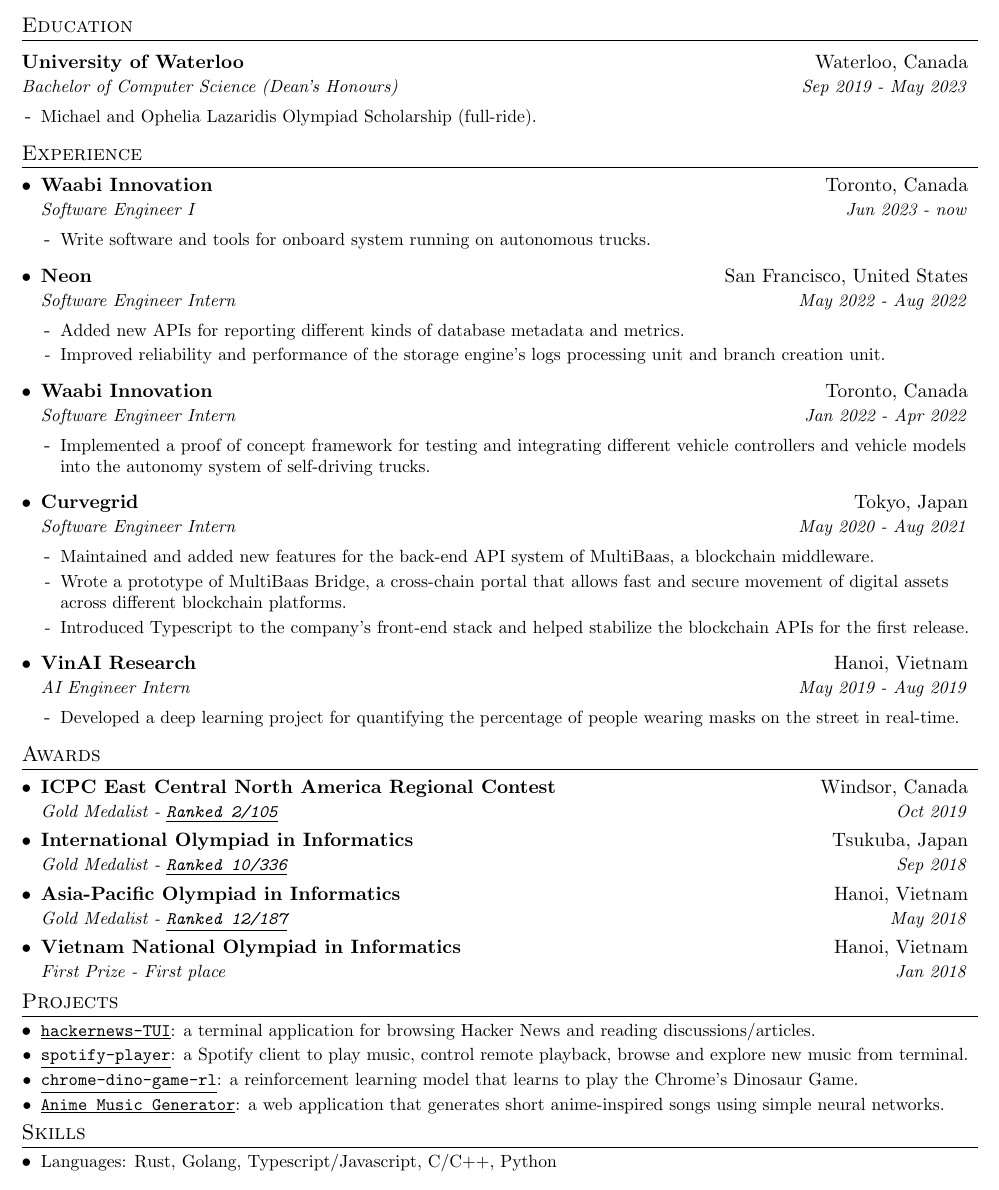
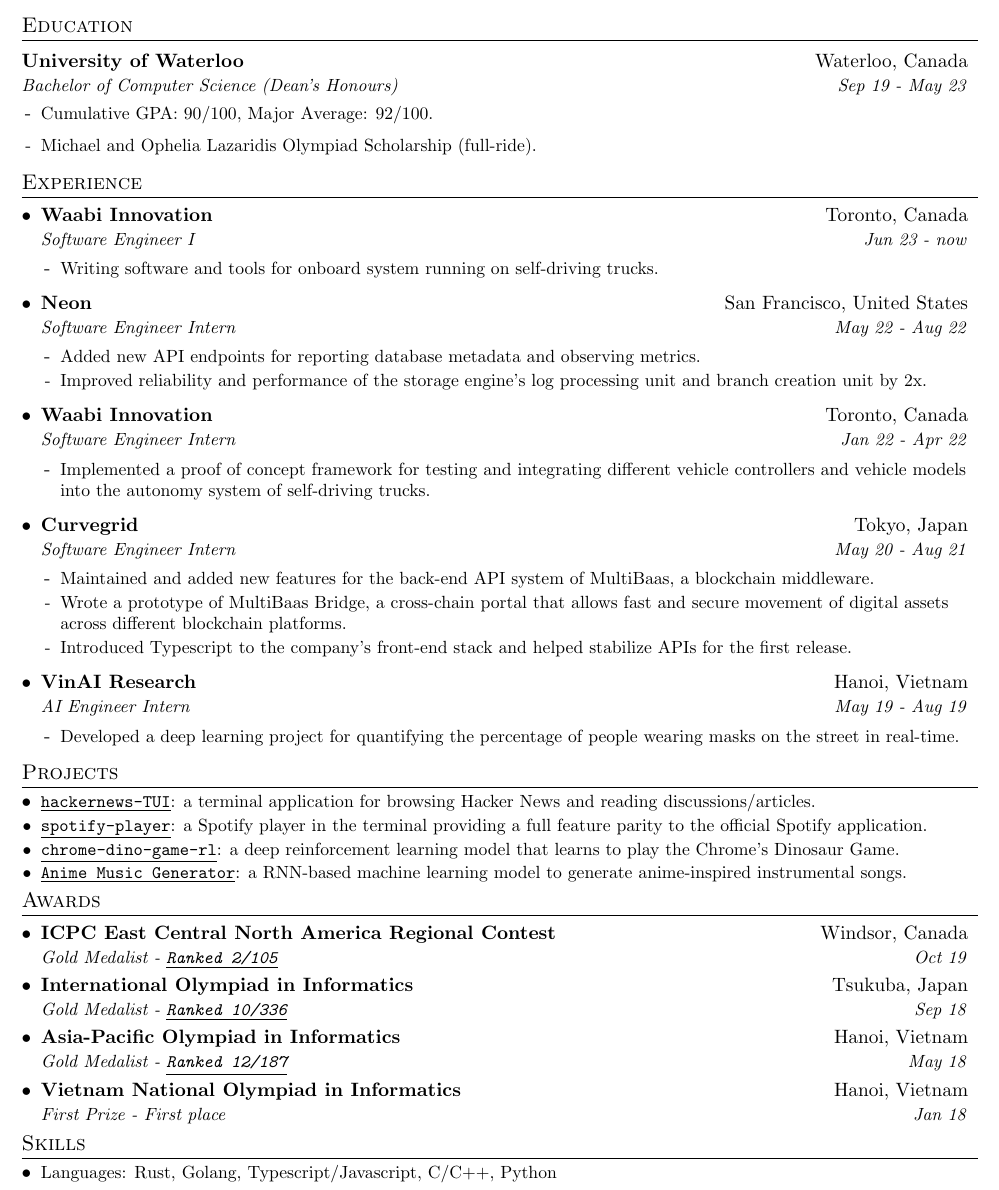
Before and after one commit to aome510/resume, a LaTeX CV (resume.tex): part of the page, cut so that both start at the same text. Compiled offline with pdfLaTeX.

Commit message:
update resume 23/10/01

```diff
--- a/resume.tex
+++ b/resume.tex
@@ -100,8 +100,9 @@
 \section{Education}
 \resumeHeading
 {University of Waterloo}{Waterloo, Canada}
-  {Bachelor of Computer Science (Dean's Honours)}{Sep 2019 - May 2023}
+{Bachelor of Computer Science (Dean's Honours)}{Sep 19 - May 23}
 \resumeListStart
+\resumeDescItem{Cumulative GPA: 90/100, Major Average: 92/100.}
 \resumeDescItem{Michael and Ophelia Lazaridis Olympiad Scholarship (full-ride).}
 \resumeListEnd
 
@@ -110,50 +111,41 @@
 \resumeListStart
 \resumeSubheading
 {Waabi Innovation}{Toronto, Canada}
-      {Software Engineer I}{Jun 2023 - now}
+{Software Engineer I}{Jun 23 - now}
 \resumeListStart
-        \resumeDescItem{Write software and tools for onboard system running on autonomous trucks.}
+\resumeDescItem{Writing software and tools for onboard system running on self-driving trucks.}
 \resumeListEnd
 
 \resumeSubheading
 {Neon}{San Francisco, United States}
-      {Software Engineer Intern}{May 2022 - Aug 2022}
+{Software Engineer Intern}{May 22 - Aug 22}
 \resumeListStart
-      \resumeDescItem{Added new APIs for reporting different kinds of database metadata and metrics.}
-      \resumeDescItem{Improved reliability and performance of the storage engine's logs processing unit and branch creation unit.}
+\resumeDescItem{Added new API endpoints for reporting database metadata and observing metrics.}
+\resumeDescItem{Improved reliability and performance of the storage engine's log processing unit and branch creation unit by 2x.}
 \resumeListEnd
 
 \resumeSubheading
 {Waabi Innovation}{Toronto, Canada}
-      {Software Engineer Intern}{Jan 2022 - Apr 2022}
+{Software Engineer Intern}{Jan 22 - Apr 22}
 \resumeListStart
 \resumeDescItem{Implemented a proof of concept framework for testing and integrating different vehicle controllers and vehicle models into the autonomy system of self-driving trucks.}
 \resumeListEnd
 
 \resumeSubheading
 {Curvegrid}{Tokyo, Japan}
-      {Software Engineer Intern}{May 2020 - Aug 2021}
+{Software Engineer Intern}{May 20  - Aug 21}
 \resumeListStart
 \resumeDescItem{Maintained and added new features for the back-end API system of MultiBaas, a blockchain middleware.}
 \resumeDescItem{Wrote a prototype of MultiBaas Bridge, a cross-chain portal that allows fast and secure movement of digital assets across different blockchain platforms.}
-        \resumeDescItem{Introduced Typescript to the company's front-end stack and helped stabilize the blockchain APIs for the first release.}
+\resumeDescItem{Introduced Typescript to the company's front-end stack and helped stabilize APIs for the first release.}
 \resumeListEnd
 
 \resumeSubheading
 {VinAI Research}{Hanoi, Vietnam}
-      {AI Engineer Intern}{May 2019 - Aug 2019}
+{AI Engineer Intern}{May 19 - Aug 19}
 \resumeListStart
 \resumeDescItem{Developed a deep learning project for quantifying the percentage of people wearing masks on the street in real-time.}
 \resumeListEnd
-  \resumeListEnd
-
-%-----------Awards-----------------
-\section{Awards}
-  \resumeListStart
-    \resumeSubheading{ICPC East Central North America Regional Contest}{Windsor, Canada}{Gold Medalist - \href{https://ecna19.kattis.com/standings}{\linkDesc{Ranked 2/105}}}{ Oct 2019}
-    \resumeSubheading{International Olympiad in Informatics}{Tsukuba, Japan}{Gold Medalist - \href{http://stats.ioinformatics.org/people/6729}{\linkDesc{Ranked 10/336}}}{Sep 2018}
-    \resumeSubheading{Asia-Pacific Olympiad in Informatics}{Hanoi, Vietnam}{Gold Medalist - \href{http://apio-olympiad.org/2018/results.html}{\linkDesc{Ranked 12/187}}}{May 2018}
-    \resumeSubheading{Vietnam National Olympiad in Informatics}{Hanoi, Vietnam}{First Prize - First place}{Jan 2018}
 \resumeListEnd
 
 %-----------PROJECTS-----------------
@@ -161,13 +153,23 @@
 \resumeListStart
 \resumeItem{\href{https://github.com/aome510/hackernews-TUI}{\linkDesc{hackernews-TUI}}}{a terminal application for browsing Hacker News and reading discussions/articles.}
 \vspace{-5pt}
-    \resumeItem{\href{https://github.com/aome510/spotify-player}{\linkDesc{spotify-player}}}{a Spotify client to play music, control remote playback, browse and explore new music from terminal.}
+\resumeItem{\href{https://github.com/aome510/spotify-player}{\linkDesc{spotify-player}}}{a Spotify player in the terminal providing a full feature parity to the official Spotify application.}
 \vspace{-5pt}
-    \resumeItem{\href{https://github.com/aome510/chrome-dino-game-rl}{\linkDesc{chrome-dino-game-rl}}}{a reinforcement learning model that learns to play the Chrome's Dinosaur Game.}
+\resumeItem{\href{https://github.com/aome510/chrome-dino-game-rl}{\linkDesc{chrome-dino-game-rl}}}{a deep reinforcement learning model that learns to play the Chrome's Dinosaur Game.}
 \vspace{-5pt}
-    \resumeItem{\href{https://github.com/aome510/Generating-Anime-Music}{\linkDesc{Anime Music Generator}}}{a web application that generates short anime-inspired songs using simple neural networks.}
+\resumeItem{\href{https://github.com/aome510/Generating-Anime-Music}{\linkDesc{Anime Music Generator}}}{a RNN-based machine learning model to generate anime-inspired instrumental songs.}
 \vspace{-5pt}
 \resumeListEnd
+
+%-----------Awards-----------------
+\section{Awards}
+\resumeListStart
+\resumeSubheading{ICPC East Central North America Regional Contest}{Windsor, Canada}{Gold Medalist - \href{https://ecna19.kattis.com/standings}{\linkDesc{Ranked 2/105}}}{ Oct 19}
+\resumeSubheading{International Olympiad in Informatics}{Tsukuba, Japan}{Gold Medalist - \href{http://stats.ioinformatics.org/people/6729}{\linkDesc{Ranked 10/336}}}{Sep 18}
+\resumeSubheading{Asia-Pacific Olympiad in Informatics}{Hanoi, Vietnam}{Gold Medalist - \href{http://apio-olympiad.org/2018/results.html}{\linkDesc{Ranked 12/187}}}{May 18}
+\resumeSubheading{Vietnam National Olympiad in Informatics}{Hanoi, Vietnam}{First Prize - First place}{Jan 18}
+\resumeListEnd
+
 
 % --------SKILLS------------
 \section{Skills}
```
Also changed, not shown: resume.pdf. Lines whose indentation alone changed are shown as unchanged.
